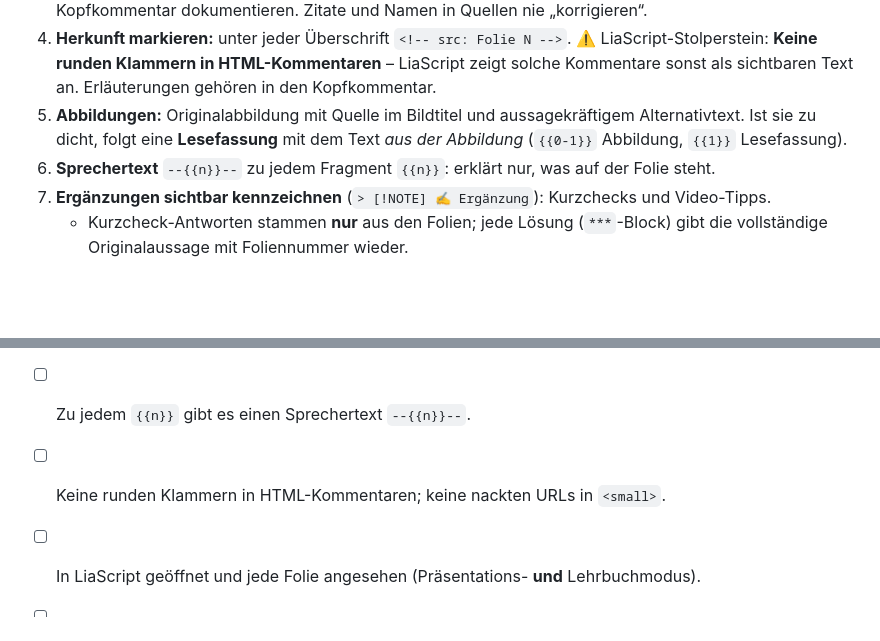
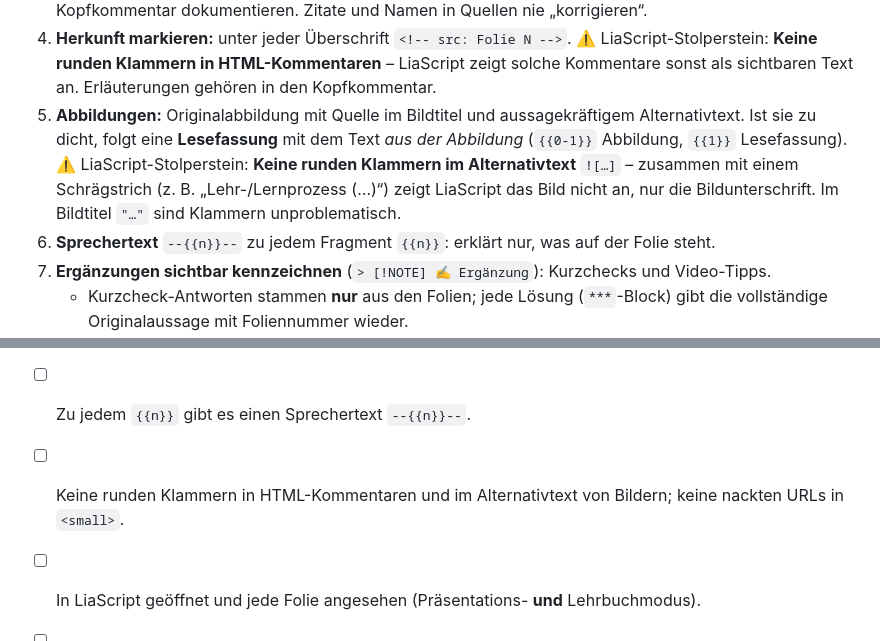
Before and after one commit to OVGU-VET-TechEd/IngP-d_Labor_WiSe_2026_2027, a Markdown page: Gruppeninputs/Vorlage_Outline_Gruppeninput.md, 2 parts joined by grey strips. GitHub-like rendering; blank space fills up the shorter version.

```diff
--- a/Gruppeninputs/Vorlage_Outline_Gruppeninput.md
+++ b/Gruppeninputs/Vorlage_Outline_Gruppeninput.md
@@ -143,6 +143,8 @@ Original: `Presentation_IngLab_2023_Lehren_Lernen_ingped_Labor_V_01.pdf` (23 Sei
    sonst als sichtbaren Text an. Erläuterungen gehören in den Kopfkommentar.
 5. **Abbildungen:** Originalabbildung mit Quelle im Bildtitel und aussagekräftigem Alternativtext. Ist sie zu dicht,
    folgt eine **Lesefassung** mit dem Text *aus der Abbildung* (`{{0-1}}` Abbildung, `{{1}}` Lesefassung).
+   ⚠️ LiaScript-Stolperstein: **Keine runden Klammern im Alternativtext** `![…]` – zusammen mit einem Schrägstrich
+   (z. B. „Lehr-/Lernprozess (…)“) zeigt LiaScript das Bild nicht an, nur die Bildunterschrift. Im Bildtitel `"…"` sind Klammern unproblematisch.
 6. **Sprechertext** `--{{n}}--` zu jedem Fragment `{{n}}`: erklärt nur, was auf der Folie steht.
 7. **Ergänzungen sichtbar kennzeichnen** (`> [!NOTE] ✍️ Ergänzung`): Kurzchecks und Video-Tipps.
    - Kurzcheck-Antworten stammen **nur** aus den Folien; jede Lösung (`***`-Block) gibt die vollständige Originalaussage
@@ -248,7 +250,7 @@ Richtwert: ein Kurzcheck nach jedem Block von ca. 15–20 Min., insgesamt ca. 20
 - [ ] Jeder Kurzcheck lässt sich mit den Folien beantworten; jede Lösung zitiert die Originalaussage.
 - [ ] Alle Abbildungen haben Quelle und Alternativtext; dichte Abbildungen haben eine Lesefassung.
 - [ ] Zu jedem `{{n}}` gibt es einen Sprechertext `--{{n}}--`.
-- [ ] Keine runden Klammern in HTML-Kommentaren; keine nackten URLs in `<small>`.
+- [ ] Keine runden Klammern in HTML-Kommentaren und im Alternativtext von Bildern; keine nackten URLs in `<small>`.
 - [ ] In LiaScript geöffnet und jede Folie angesehen (Präsentations- **und** Lehrbuchmodus).
 - [ ] Video-Links geprüft und vorab angesehen.
 - [ ] Quellenfolie enthält nur Quellen von den Originalfolien.
```
Also changed, not shown: Gruppeninputs/Beispiel_Prompt_Gruppeninput.md (+3 -2 lines), Gruppeninputs/T1_Lehren_und_Lernen/T1_Lehren_und_Lernen_Praesentation.md (+3 -3 lines).
